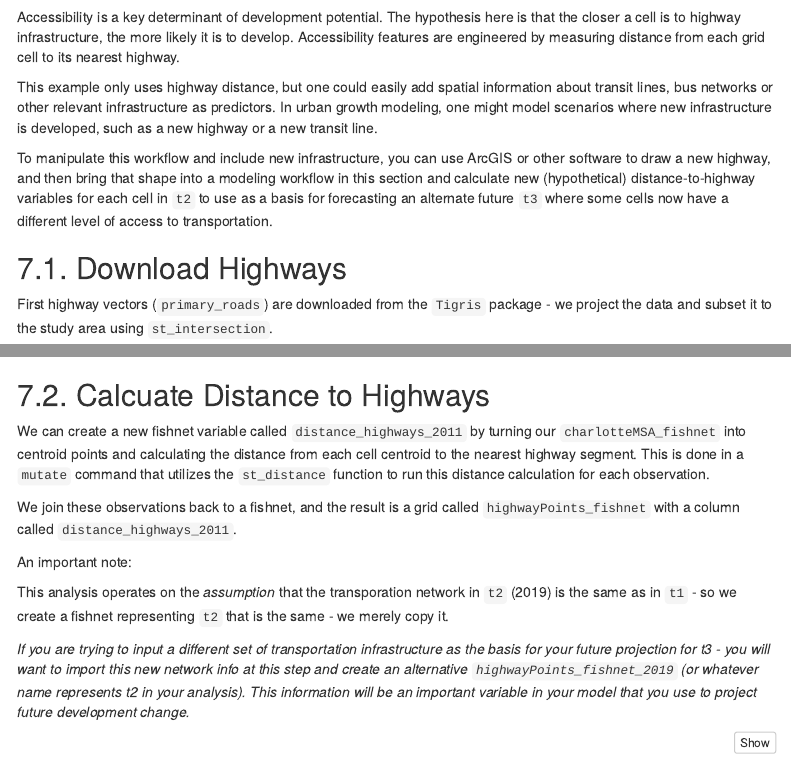
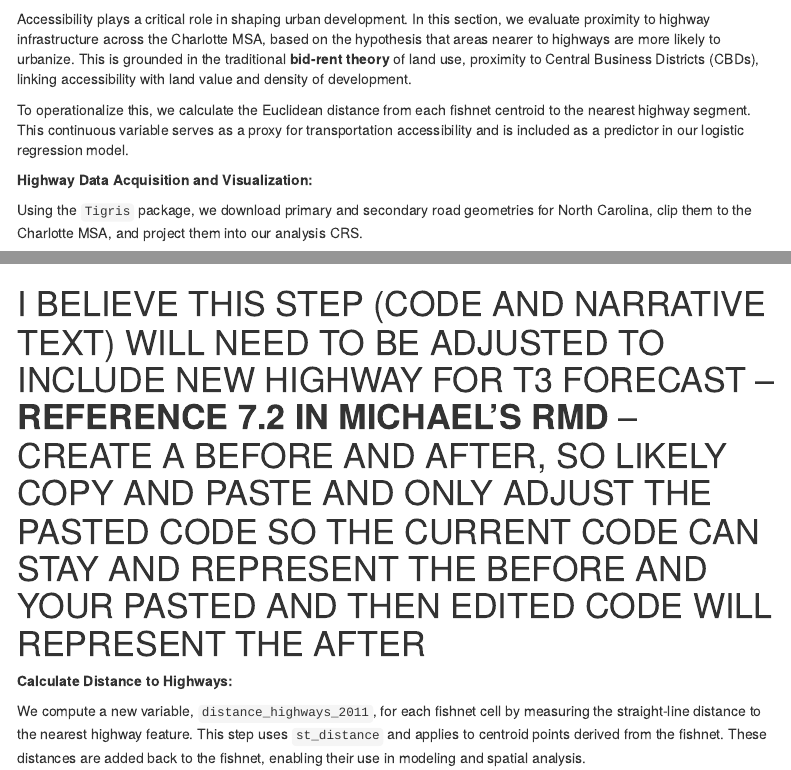
Before and after one commit to austinrs25/CPLN-Urban-Growth-Modeling, an R Markdown document (urban_growth_modeling_2025.Rmd): the page in a window 1100 px wide, from 6880 px down before the commit and from 6890 px down after it, so that both start at the same text, and a second part further down, joined at a grey line. Rendered offline with R 4.5, knitr and Pandoc, with nearby package versions; some code elsewhere in the file could not run offline; menus at the side of the page are left out.

Commit message:
Update urban_growth_modeling_2025.Rmd

````diff
--- a/urban_growth_modeling_2025.Rmd
+++ b/urban_growth_modeling_2025.Rmd
@@ -576,5 +577,9 @@ ggplot() +
 
+Accessibility plays a critical role in shaping urban development. In this section, we evaluate proximity to highway infrastructure across the Charlotte MSA, based on the hypothesis that areas nearer to highways are more likely to urbanize. This is grounded in the traditional **bid-rent theory** of land use, proximity to Central Business Districts (CBDs), linking accessibility with land value and density of development.
 
+To operationalize this, we calculate the Euclidean distance from each fishnet centroid to the nearest highway segment. This continuous variable serves as a proxy for transportation accessibility and is included as a predictor in our logistic regression model.
 
+**Highway Data Acquisition and Visualization:**
 
+Using the `Tigris` package, we download primary and secondary road geometries for North Carolina, clip them to the Charlotte MSA, and project them into our analysis CRS.
 
@@ -588,13 +586,4 @@ ggplot() +
-Accessibility is a key determinant of development potential. The hypothesis here is that the closer a cell is to highway infrastructure, the more likely it is to develop. Accessibility features are engineered by measuring distance from each grid cell to its nearest highway.
-
-This example only uses highway distance, but one could easily add spatial information about transit lines, bus networks or other relevant infrastructure as predictors. In urban growth modeling, one might model scenarios where new infrastructure is developed, such as a new highway or a new transit line.
-
-To manipulate this workflow and include new infrastructure, you can use ArcGIS or other software to draw a new highway, and then bring that shape into a modeling workflow in this section and calculate new (hypothetical) distance-to-highway variables for each cell in `t2` to use as a basis for forecasting an alternate future `t3` where some cells now have a different level of access to transportation.
-
-## 7.1. Download Highways
-
-First highway vectors (`primary_roads`) are downloaded from the `Tigris` package - we project the data and subset it to the study area using `st_intersection`.
-
+Import Highways Data and Project to CRS:
 ```{r, warning = FALSE, message = FALSE, results = "hide"}
 charlotteHighways <-
   tigris::primary_secondary_roads(state = "NC") %>%
@@ -617,14 +605,13 @@ ggplot() +
   theme_void()
 ```
 
-## 7.2. Calcuate Distance to Highways
 
-We can create a new fishnet variable called `distance_highways_2011` by turning our `charlotteMSA_fishnet` into centroid points and calculating the distance from each cell centroid to the nearest highway segment. This is done in a `mutate` command that utilizes the `st_distance` function to run this distance calculation for each observation.
 
-We join these observations back to a fishnet, and the result is a grid called `highwayPoints_fishnet` with a column called `distance_highways_2011`.
 
-An important note:
+# I BELIEVE THIS STEP (CODE AND NARRATIVE TEXT) WILL NEED TO BE ADJUSTED TO INCLUDE NEW HIGHWAY FOR T3 FORECAST  -- **REFERENCE 7.2 IN MICHAEL'S RMD** -- CREATE A BEFORE AND AFTER, SO LIKELY COPY AND PASTE AND ONLY ADJUST THE PASTED CODE SO THE CURRENT CODE CAN STAY AND REPRESENT THE BEFORE AND YOUR PASTED AND THEN EDITED CODE WILL REPRESENT THE AFTER
 
-This analysis operates on the *assumption* that the transporation network in `t2` (2019) is the same as in `t1` - so we create a fishnet representing `t2` that is the same - we merely copy it.
 
-*If you are trying to input a different set of transportation infrastructure as the basis for your future projection for t3 - you will want to import this new network info at this step and create an alternative `highwayPoints_fishnet_2019` (or whatever name represents t2 in your analysis). This information will be an important variable in your model that you use to project future development change.*
+
+**Calculate Distance to Highways:**
+
+We compute a new variable, `distance_highways_2011`, for each fishnet cell by measuring the straight-line distance to the nearest highway feature. This step uses `st_distance` and applies to centroid points derived from the fishnet. These distances are added back to the fishnet, enabling their use in modeling and spatial analysis.
````
Also changed, not shown: urban_growth_modeling_2025.Rmd (17 more changed lines).
